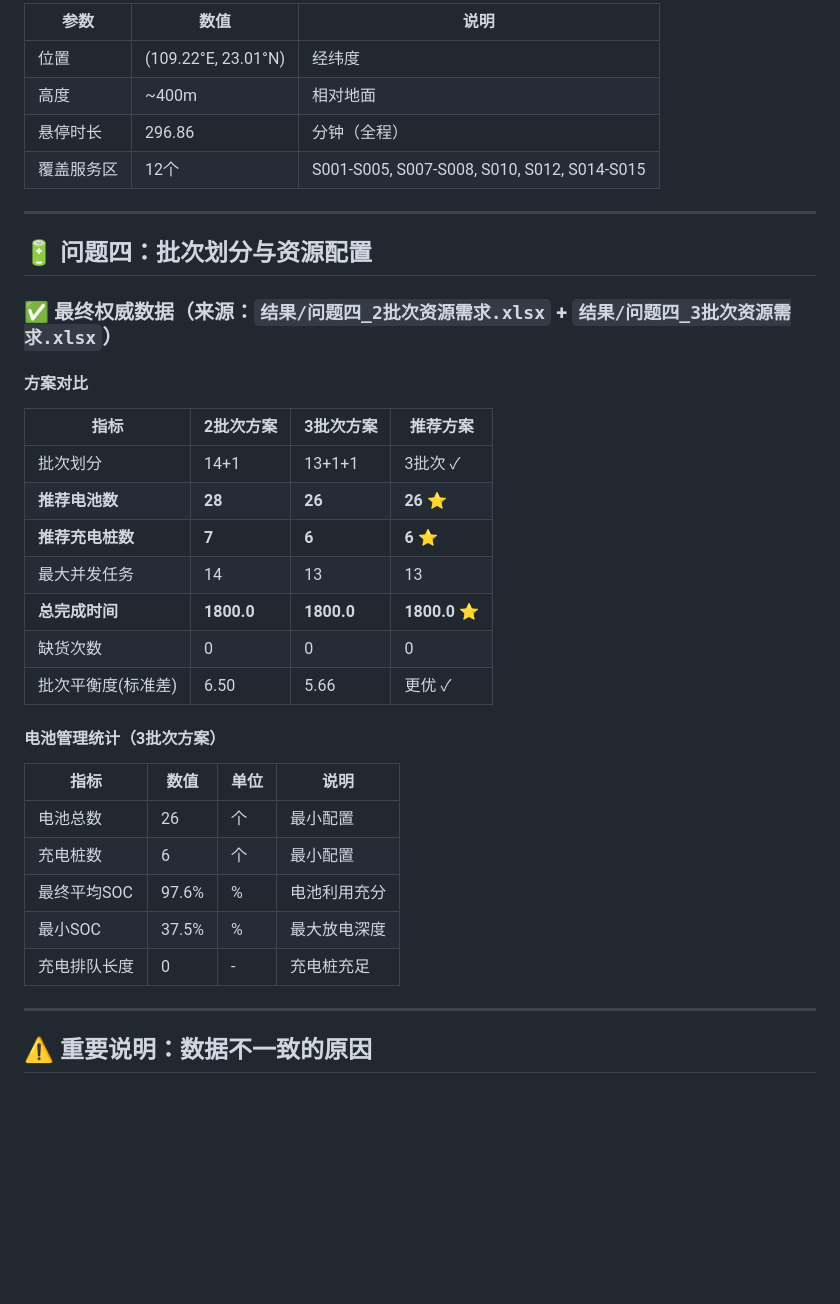
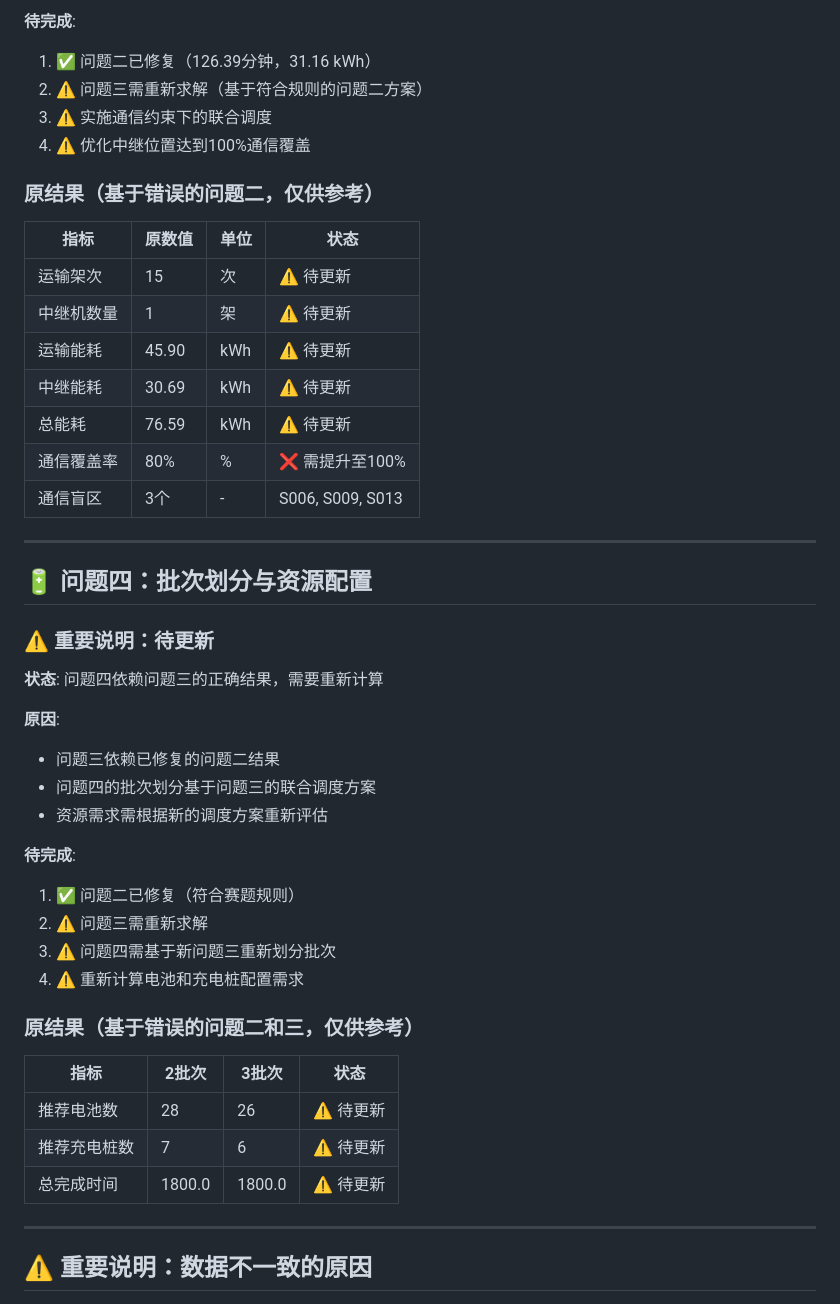
Before and after one commit to shh-voot/set, a Markdown page: 最终结果核验表.md, the part around one of its changes. Drawn GitHub-style; blank space fills up the shorter version.

```diff
--- a/最终结果核验表.md
+++ b/最终结果核验表.md
@@ -87,38 +97,48 @@
 
-| 参数 | 数值 | 说明 |
-|------|------|------|
-| 位置 | (109.22°E, 23.01°N) | 经纬度 |
-| 高度 | ~400m | 相对地面 |
-| 悬停时长 | 296.86 | 分钟（全程） |
-| 覆盖服务区 | 12个 | S001-S005, S007-S008, S010, S012, S014-S015 |
+**待完成**:
+1. ✅ 问题二已修复（126.39分钟，31.16 kWh）
+2. ⚠️ 问题三需重新求解（基于符合规则的问题二方案）
+3. ⚠️ 实施通信约束下的联合调度
+4. ⚠️ 优化中继位置达到100%通信覆盖
+
+### 原结果（基于错误的问题二，仅供参考）
+
+| 指标 | 原数值 | 单位 | 状态 |
+|------|--------|------|------|
+| 运输架次 | 15 | 次 | ⚠️ 待更新 |
+| 中继机数量 | 1 | 架 | ⚠️ 待更新 |
+| 运输能耗 | 45.90 | kWh | ⚠️ 待更新 |
+| 中继能耗 | 30.69 | kWh | ⚠️ 待更新 |
+| 总能耗 | 76.59 | kWh | ⚠️ 待更新 |
+| 通信覆盖率 | 80% | % | ❌ 需提升至100% |
+| 通信盲区 | 3个 | - | S006, S009, S013 |
 
 ---
 
 ## 🔋 问题四：批次划分与资源配置
 
-### ✅ 最终权威数据（来源：`结果/问题四_2批次资源需求.xlsx` + `结果/问题四_3批次资源需求.xlsx`）
+### ⚠️ 重要说明：待更新
 
-#### 方案对比
+**状态**: 问题四依赖问题三的正确结果，需要重新计算
 
-| 指标 | 2批次方案 | 3批次方案 | 推荐方案 |
-|------|----------|----------|---------|
-| 批次划分 | 14+1 | 13+1+1 | 3批次 ✓ |
-| **推荐电池数** | **28** | **26** | **26** ⭐ |
-| **推荐充电桩数** | **7** | **6** | **6** ⭐ |
-| 最大并发任务 | 14 | 13 | 13 |
-| **总完成时间** | **1800.0** | **1800.0** | **1800.0** ⭐ |
-| 缺货次数 | 0 | 0 | 0 |
-| 批次平衡度(标准差) | 6.50 | 5.66 | 更优 ✓ |
+**原因**:
+- 问题三依赖已修复的问题二结果
+- 问题四的批次划分基于问题三的联合调度方案
+- 资源需求需根据新的调度方案重新评估
 
-#### 电池管理统计（3批次方案）
+**待完成**:
+1. ✅ 问题二已修复（符合赛题规则）
+2. ⚠️ 问题三需重新求解
+3. ⚠️ 问题四需基于新问题三重新划分批次
+4. ⚠️ 重新计算电池和充电桩配置需求
 
-| 指标 | 数值 | 单位 | 说明 |
+### 原结果（基于错误的问题二和三，仅供参考）
+
+| 指标 | 2批次 | 3批次 | 状态 |
 |------|------|------|------|
-| 电池总数 | 26 | 个 | 最小配置 |
-| 充电桩数 | 6 | 个 | 最小配置 |
-| 最终平均SOC | 97.6% | % | 电池利用充分 |
-| 最小SOC | 37.5% | % | 最大放电深度 |
-| 充电排队长度 | 0 | - | 充电桩充足 |
+| 推荐电池数 | 28 | 26 | ⚠️ 待更新 |
+| 推荐充电桩数 | 7 | 6 | ⚠️ 待更新 |
+| 总完成时间 | 1800.0 | 1800.0 | ⚠️ 待更新 |
 
 ---
 
```
Also changed, not shown: other parts of 最终结果核验表.md (+118 -73 lines).
